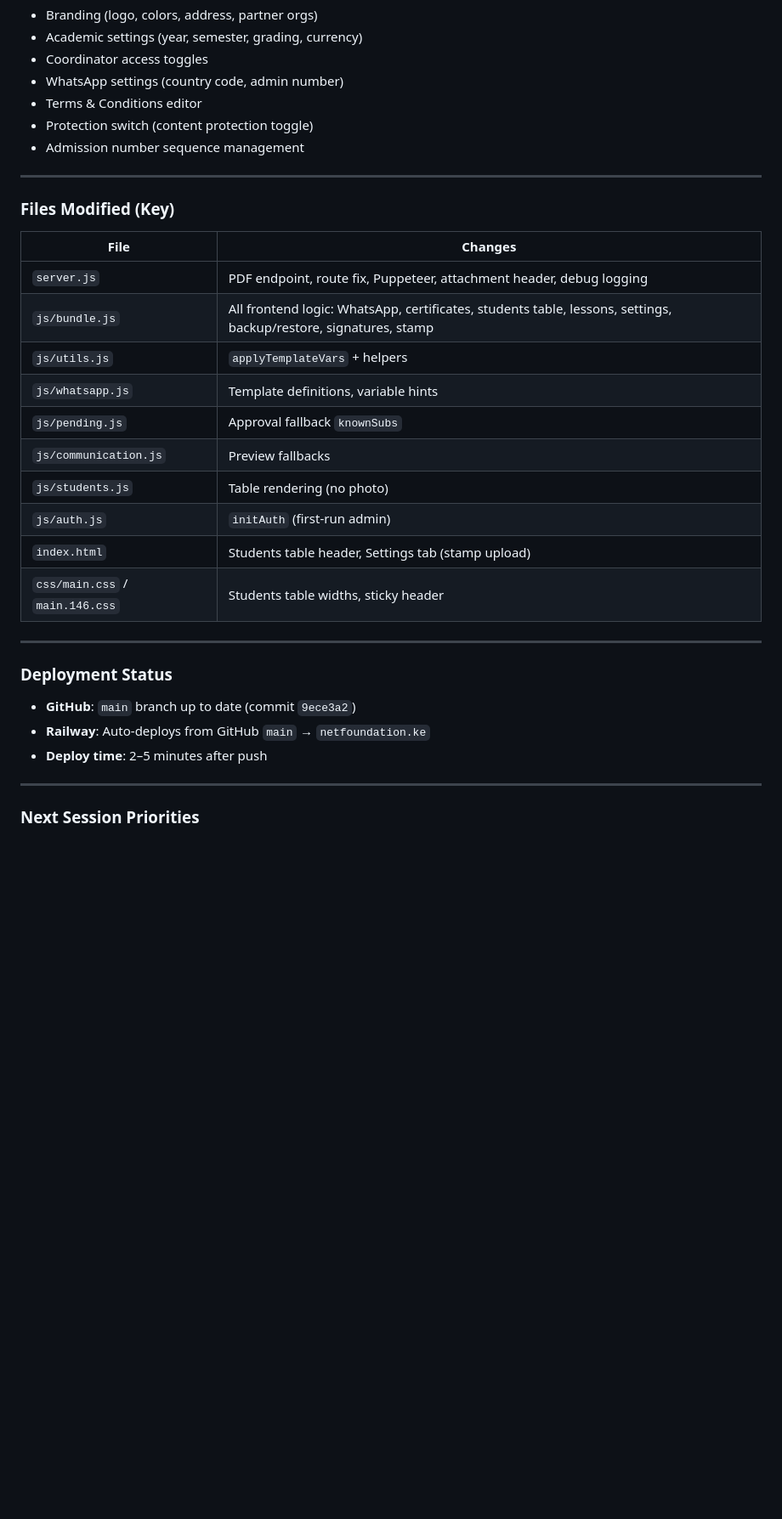
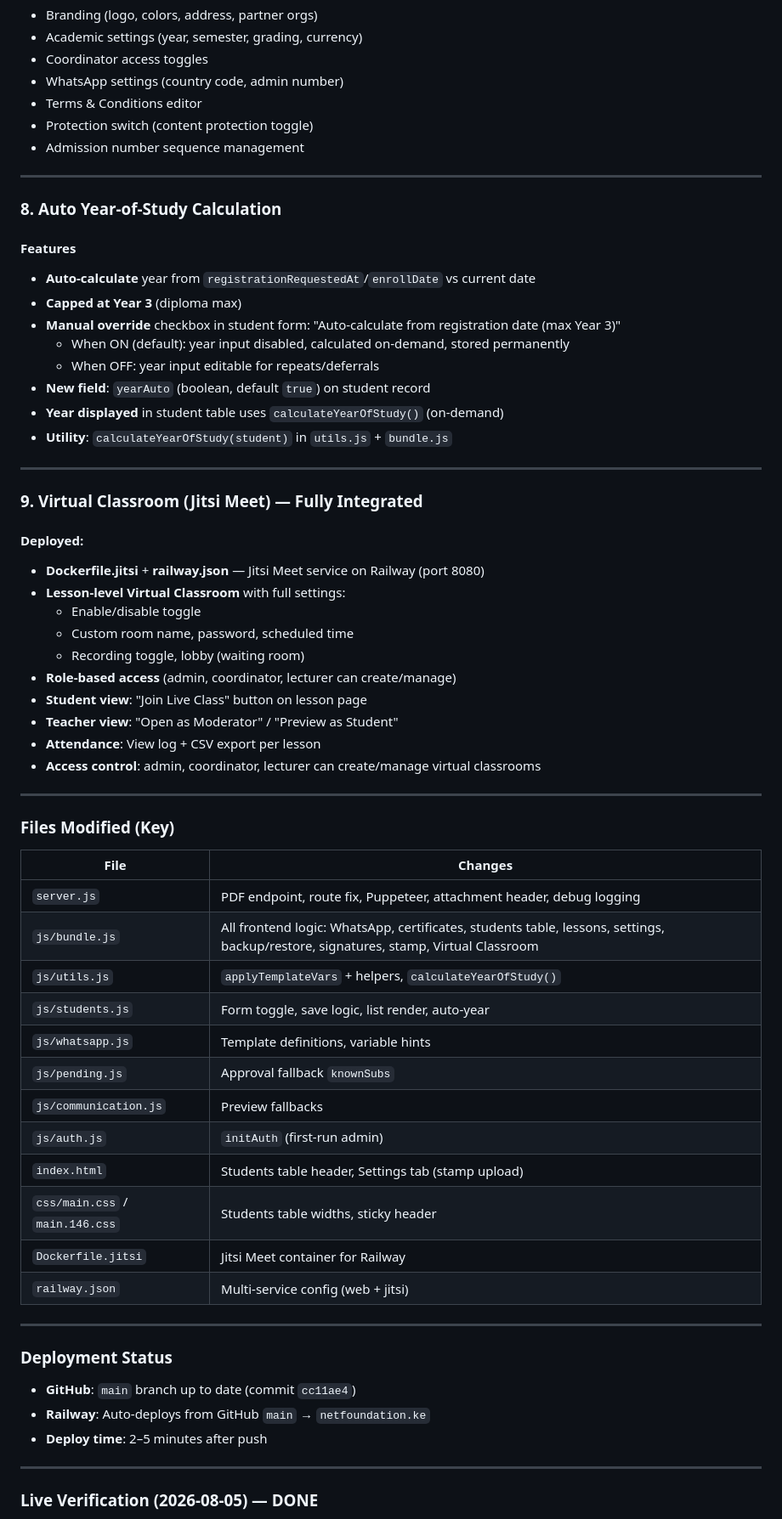
Before and after one commit to Wafularmi/net-kenya-cms, a Markdown page: SESSION_SUMMARY.md, the part around one of its changes. Shown at 85% size. Drawn GitHub-style; blank space fills up the shorter version.

```diff
--- a/SESSION_SUMMARY.md
+++ b/SESSION_SUMMARY.md
@@ -112,30 +112,62 @@
 
 ---
 
+### 8. Auto Year-of-Study Calculation
+
+#### Features
+- **Auto-calculate** year from `registrationRequestedAt`/`enrollDate` vs current date
+- **Capped at Year 3** (diploma max)
+- **Manual override** checkbox in student form: "Auto-calculate from registration date (max Year 3)"
+  - When ON (default): year input disabled, calculated on-demand, stored permanently
+  - When OFF: year input editable for repeats/deferrals
+- **New field**: `yearAuto` (boolean, default `true`) on student record
+- **Year displayed** in student table uses `calculateYearOfStudy()` (on-demand)
+- **Utility**: `calculateYearOfStudy(student)` in `utils.js` + `bundle.js`
+
+---
+
+### 9. Virtual Classroom (Jitsi Meet) — Fully Integrated
+
+#### Deployed:
+- **Dockerfile.jitsi** + **railway.json** — Jitsi Meet service on Railway (port 8080)
+- **Lesson-level Virtual Classroom** with full settings:
+  - Enable/disable toggle
+  - Custom room name, password, scheduled time
+  - Recording toggle, lobby (waiting room)
+- **Role-based access** (admin, coordinator, lecturer can create/manage)
+- **Student view**: "Join Live Class" button on lesson page
+- **Teacher view**: "Open as Moderator" / "Preview as Student"
+- **Attendance**: View log + CSV export per lesson
+- **Access control**: admin, coordinator, lecturer can create/manage virtual classrooms
+
+---
+
 ### Files Modified (Key)
 
 | File | Changes |
 |------|---------|
 | `server.js` | PDF endpoint, route fix, Puppeteer, attachment header, debug logging |
-| `js/bundle.js` | All frontend logic: WhatsApp, certificates, students table, lessons, settings, backup/restore, signatures, stamp |
-| `js/utils.js` | `applyTemplateVars` + helpers |
+| `js/bundle.js` | All frontend logic: WhatsApp, certificates, students table, lessons, settings, backup/restore, signatures, stamp, Virtual Classroom |
+| `js/utils.js` | `applyTemplateVars` + helpers, `calculateYearOfStudy()` |
+| `js/students.js` | Form toggle, save logic, list render, auto-year |
 | `js/whatsapp.js` | Template definitions, variable hints |
 | `js/pending.js` | Approval fallback `knownSubs` |
 | `js/communication.js` | Preview fallbacks |
-| `js/students.js` | Table rendering (no photo) |
 | `js/auth.js` | `initAuth` (first-run admin) |
 | `index.html` | Students table header, Settings tab (stamp upload) |
 | `css/main.css` / `main.146.css` | Students table widths, sticky header |
+| `Dockerfile.jitsi` | Jitsi Meet container for Railway |
+| `railway.json` | Multi-service config (web + jitsi) |
 
 ---
 
 ### Deployment Status
 
-- **GitHub**: `main` branch up to date (commit `9ece3a2`)
+- **GitHub**: `main` branch up to date (commit `cc11ae4`)
 - **Railway**: Auto-deploys from GitHub `main` → `netfoundation.ke`
 - **Deploy time**: 2–5 minutes after push
 
 ---
 
-### Next Session Priorities
+### Live Verification (2026-08-05) — DONE
 
```
Also changed, not shown: other parts of SESSION_SUMMARY.md (+11 -11 lines).
